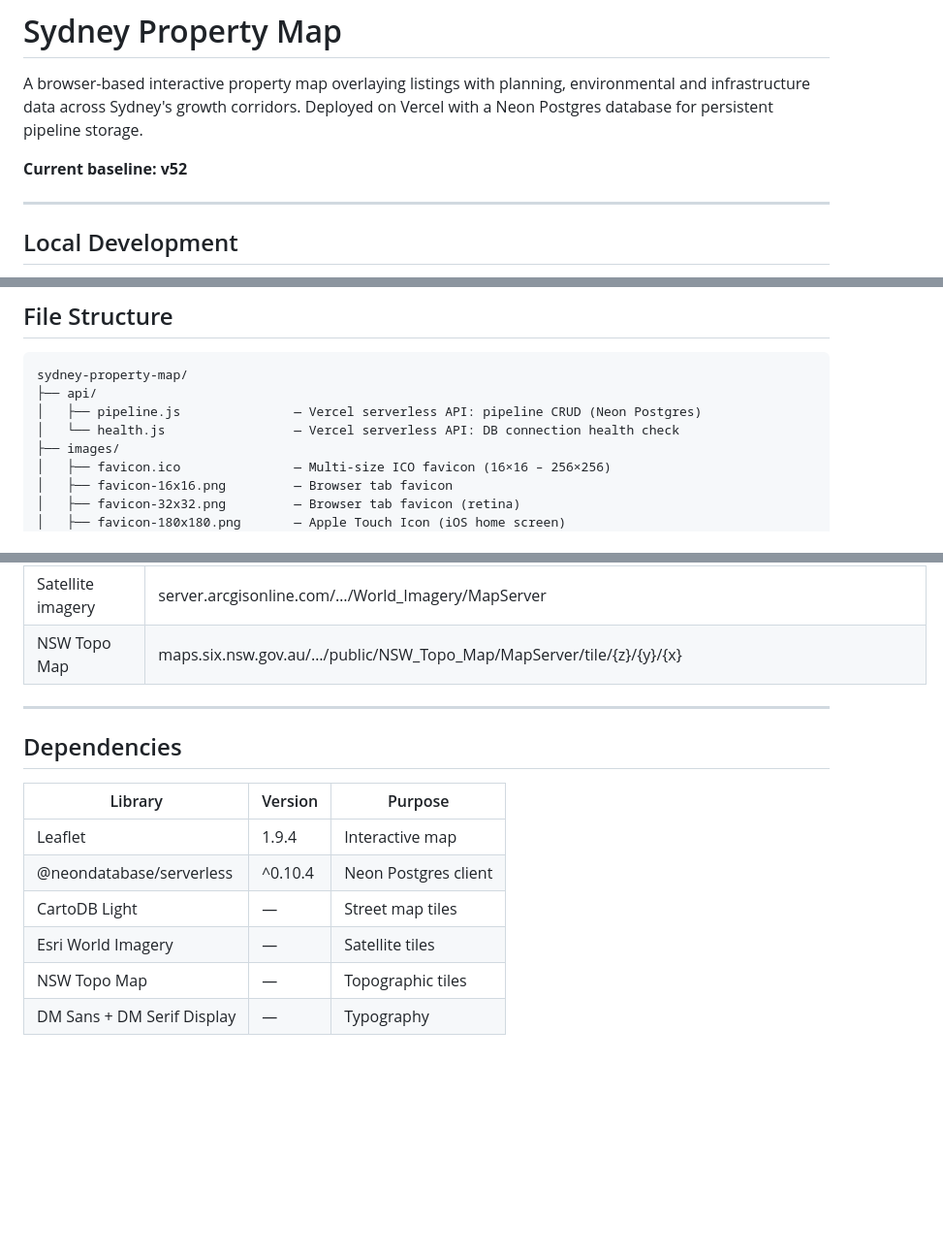
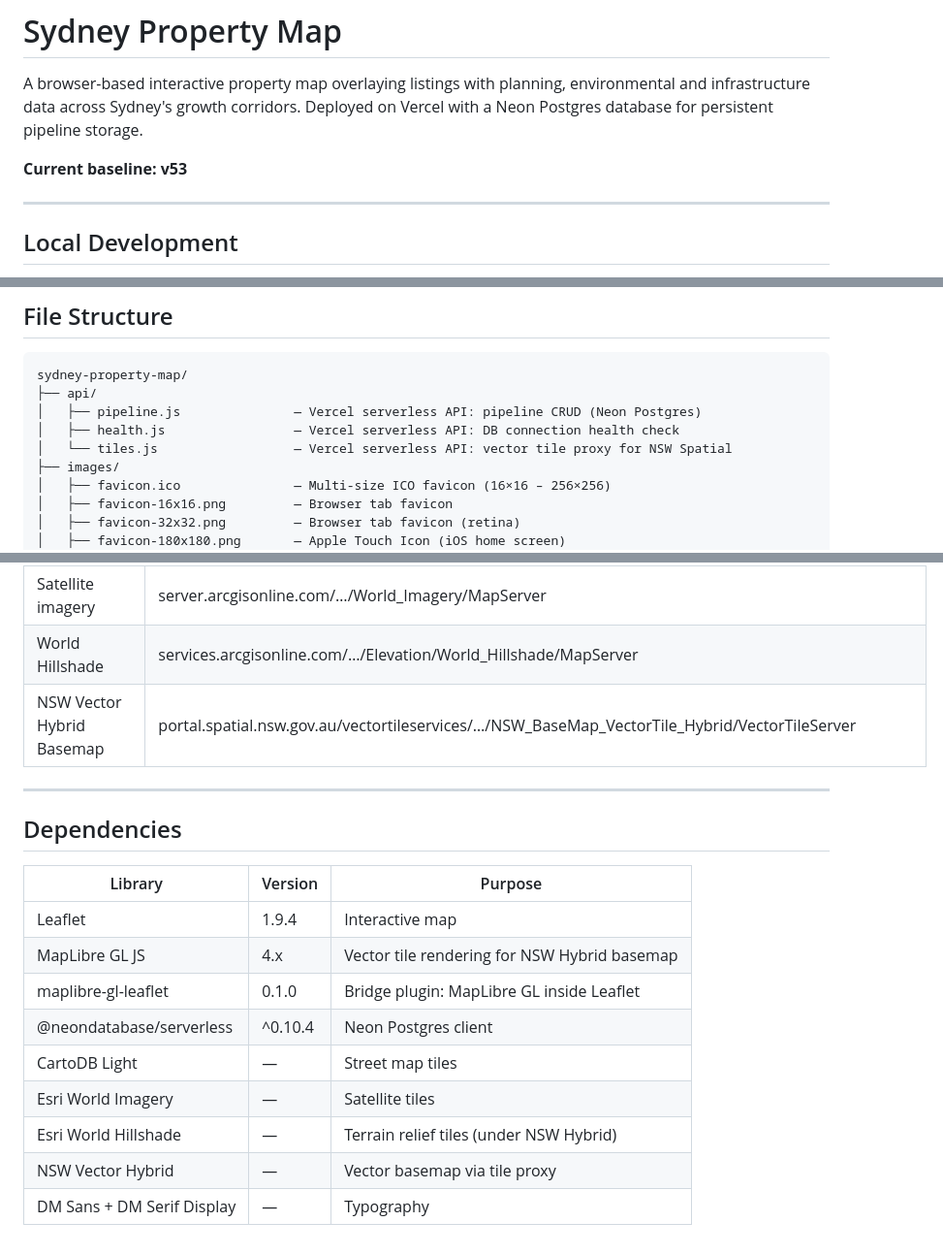
Before and after one commit to ADGT3/PropMap, a Markdown page: README.md, 3 parts joined by grey strips. Shown at 97% size. Rendered like a GitHub page; blank space fills up the shorter version.

```diff
--- a/README.md
+++ b/README.md
@@ -2,7 +2,7 @@
 
 A browser-based interactive property map overlaying listings with planning, environmental and infrastructure data across Sydney's growth corridors. Deployed on Vercel with a Neon Postgres database for persistent pipeline storage.
 
-**Current baseline: v52**
+**Current baseline: v53**
 
 ---
 
@@ -25,7 +25,8 @@ python3 -m http.server 8080
 sydney-property-map/
 ├── api/
 │   ├── pipeline.js               — Vercel serverless API: pipeline CRUD (Neon Postgres)
-│   └── health.js                 — Vercel serverless API: DB connection health check
+│   ├── health.js                 — Vercel serverless API: DB connection health check
+│   └── tiles.js                  — Vercel serverless API: vector tile proxy for NSW Spatial
 ├── images/
 │   ├── favicon.ico               — Multi-size ICO favicon (16×16 – 256×256)
 │   ├── favicon-16x16.png         — Browser tab favicon
@@ -294,7 +329,8 @@ See DEPLOY.md for full setup. Summary:
 | Address geocoding | geocode.arcgis.com/…/GeocodeServer |
 | Lot/DP + parcel boundary | maps.six.nsw.gov.au/…/public/NSW_Cadastre/MapServer/9 |
 | Satellite imagery | server.arcgisonline.com/…/World_Imagery/MapServer |
-| NSW Topo Map | maps.six.nsw.gov.au/…/public/NSW_Topo_Map/MapServer/tile/{z}/{y}/{x} |
+| World Hillshade | services.arcgisonline.com/…/Elevation/World_Hillshade/MapServer |
+| NSW Vector Hybrid Basemap | portal.spatial.nsw.gov.au/vectortileservices/…/NSW_BaseMap_VectorTile_Hybrid/VectorTileServer |
 
 ---
 
@@ -303,8 +339,11 @@ See DEPLOY.md for full setup. Summary:
 | Library | Version | Purpose |
 |---|---|---|
 | Leaflet | 1.9.4 | Interactive map |
+| MapLibre GL JS | 4.x | Vector tile rendering for NSW Hybrid basemap |
+| maplibre-gl-leaflet | 0.1.0 | Bridge plugin: MapLibre GL inside Leaflet |
 | @neondatabase/serverless | ^0.10.4 | Neon Postgres client |
 | CartoDB Light | — | Street map tiles |
 | Esri World Imagery | — | Satellite tiles |
-| NSW Topo Map | — | Topographic tiles |
+| Esri World Hillshade | — | Terrain relief tiles (under NSW Hybrid) |
+| NSW Vector Hybrid | — | Vector basemap via tile proxy |
 | DM Sans + DM Serif Display | — | Typography |
```
Also changed, not shown: other parts of README.md (+35 -1 lines).
